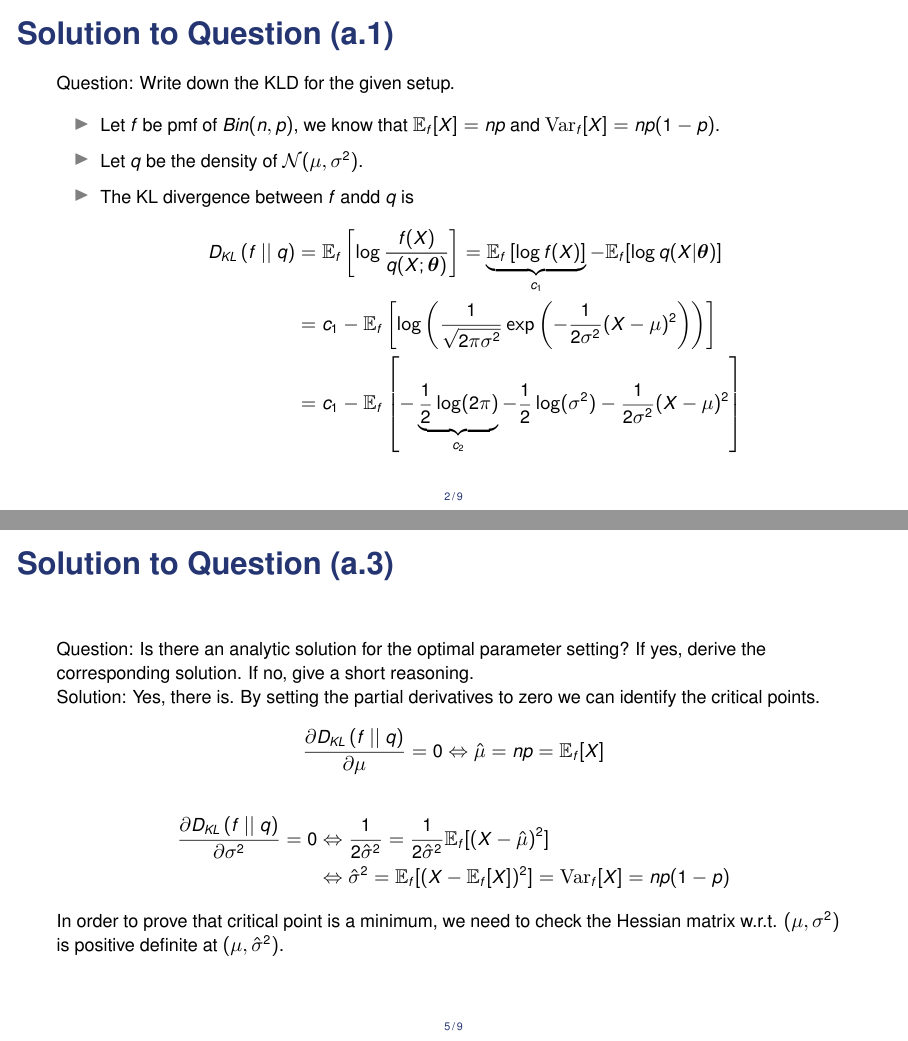
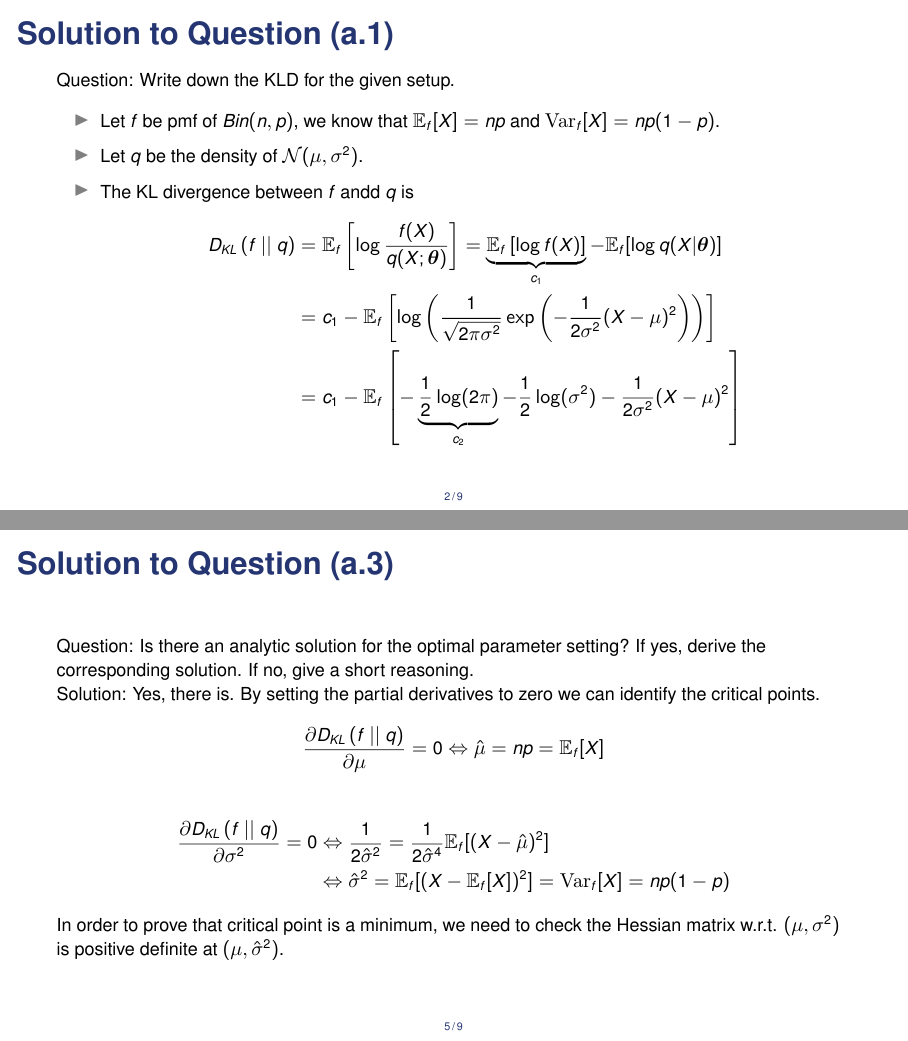
Before and after one commit to sandylaker/sl_exercises, LaTeX slides (ex_13.tex): pages 3 and 6 of 10 before the commit and pages 5 and 11 of 15 after it, joined at a grey line. The pictures show the PDF file ex_13.pdf that the author committed with the source.

Commit message:
polished exercise 13

```diff
--- a/ex_13.tex
+++ b/ex_13.tex
@@ -115,8 +115,8 @@
 
 	\begin{itemize}
 		\item Let $f$ be pmf of $Bin(n, p)$, we know that $\Ef[X] = np$ and $\Varf[X] = np (1 - p)$.
-		\item Let $q$ be the density of $\mathcal{N}(\mu, \sigma^2)$.
-		\item The KL divergence between $f$ andd $q$ is
+		\item<2-> Let $q$ be the density of $\mathcal{N}(\mu, \sigma^2)$.
+		\item<3-> The KL divergence between $f$ andd $q$ is
 		\begin{align*}
 			\kld{f \ || \ q}
 			&= \Ef \left[ \log \frac{f(X)}{q(X; \thetab)} \right] = \underbrace{\Ef \left[ \log f(X) \right]}_{c_1} - \Ef [\log q(X|\thetab)] \\
@@ -144,6 +144,7 @@
 	\begin{align*}
 		\frac{\partial \kld{ f \ || \ q}}{\partial \mu} &= \frac{\partial}{\partial \mu} \frac{(np - \mu)^2}{2 \sigma^2} = \frac{2 (np - \mu ) \cdot ( -1)}{2\sigma^2} = \frac{ \mu - np}{\sigma^2}
 	\end{align*}
+	\uncover<2->{
 		\begin{align*}
 			\frac{\partial \kld{f \ || \ q}}{\partial \sigma^2}
 			&= \frac{\partial}{\partial \sigma^2}
@@ -151,21 +152,26 @@
 			&= \frac{1}{2\sigma^2} - \frac{1}{2 (\sigma^2)^2}(np (1- p) + (np -\mu)^2) \\
 			&= \frac{1}{2\sigma^2} - \frac{1}{2 \sigma^4} \Ef[(X -\mu)^2]
 		\end{align*}
+	}
 \end{frame}
 
 \begin{frame}{Solution to Question (a.3)}
 	\small
 	Question: Is there an analytic solution for the optimal parameter setting? If yes, derive the corresponding solution. If no, give a short reasoning.
+	\uncover<2->{
 
 		Solution: Yes, there is. By setting the partial derivatives to zero we can identify the critical points.
 		\begin{align*}
 			\frac{\partial \kld{f \ || \ q}}{\partial \mu} = 0 &\Leftrightarrow \hat{\mu} = np = \Ef[X]
 		\end{align*}
+	}
+	\uncover<3->{
 		\begin{align*}
-		\frac{\partial \kld{f \ || \ q}}{\partial \sigma^2} = 0 & \Leftrightarrow \frac{1}{2\hat{\sigma}^2} = \frac{1}{2 \hat{\sigma}^2} \Ef[(X - \hat{\mu})^2] \\
+			\frac{\partial \kld{f \ || \ q}}{\partial \sigma^2} = 0 & \Leftrightarrow \frac{1}{2\hat{\sigma}^2} = \frac{1}{2 \hat{\sigma}^4} \Ef[(X - \hat{\mu})^2] \\
 			& \Leftrightarrow \hat{\sigma}^2 = \Ef[(X - \Ef[X])^2] = \Varf[X] = np(1-p)
 		\end{align*}
 		In order to prove that critical point is a minimum, we need to check the Hessian matrix w.r.t. $(\mu, \sigma^2)$ is positive definite at $(\mu, \hat{\sigma}^2)$.
+	}
 \end{frame}
 
 \begin{frame}{Solution to Question (a.3): Continued}
```
Also changed, not shown: ex_13.pdf. Lines whose indentation alone changed are shown as unchanged.
